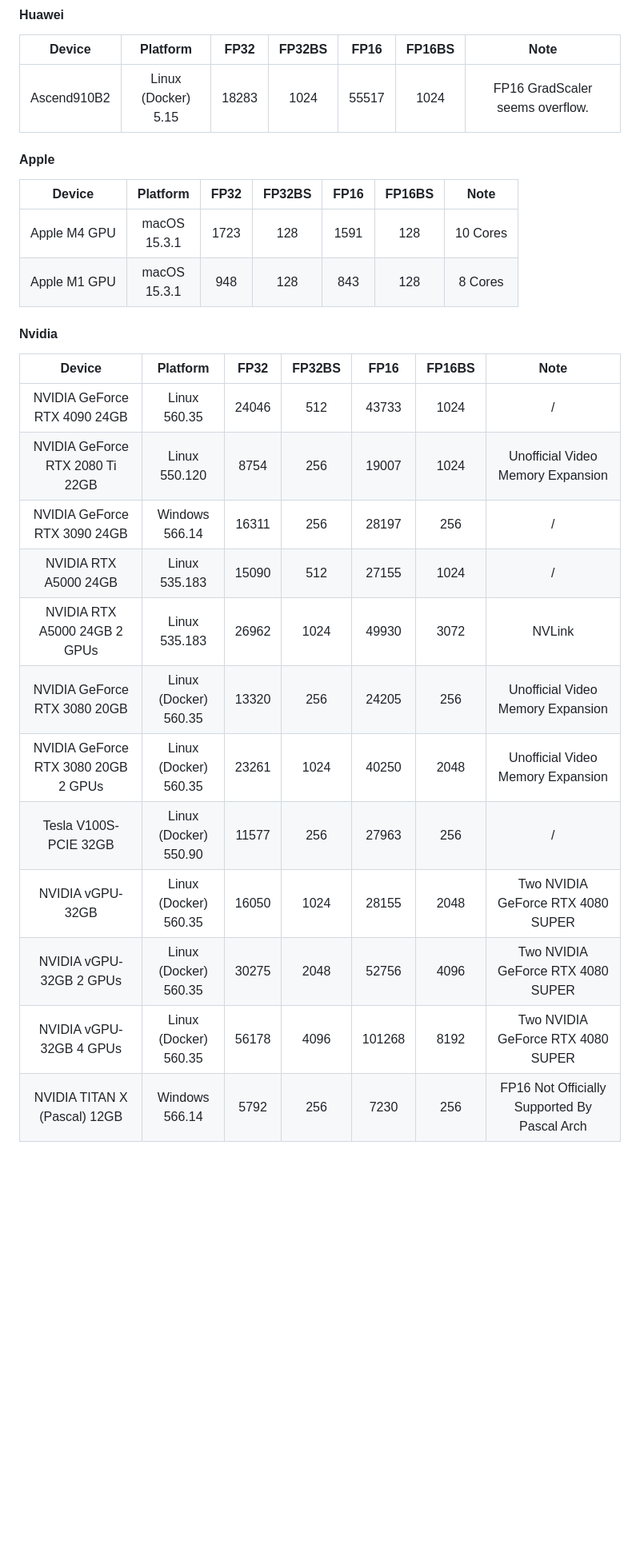
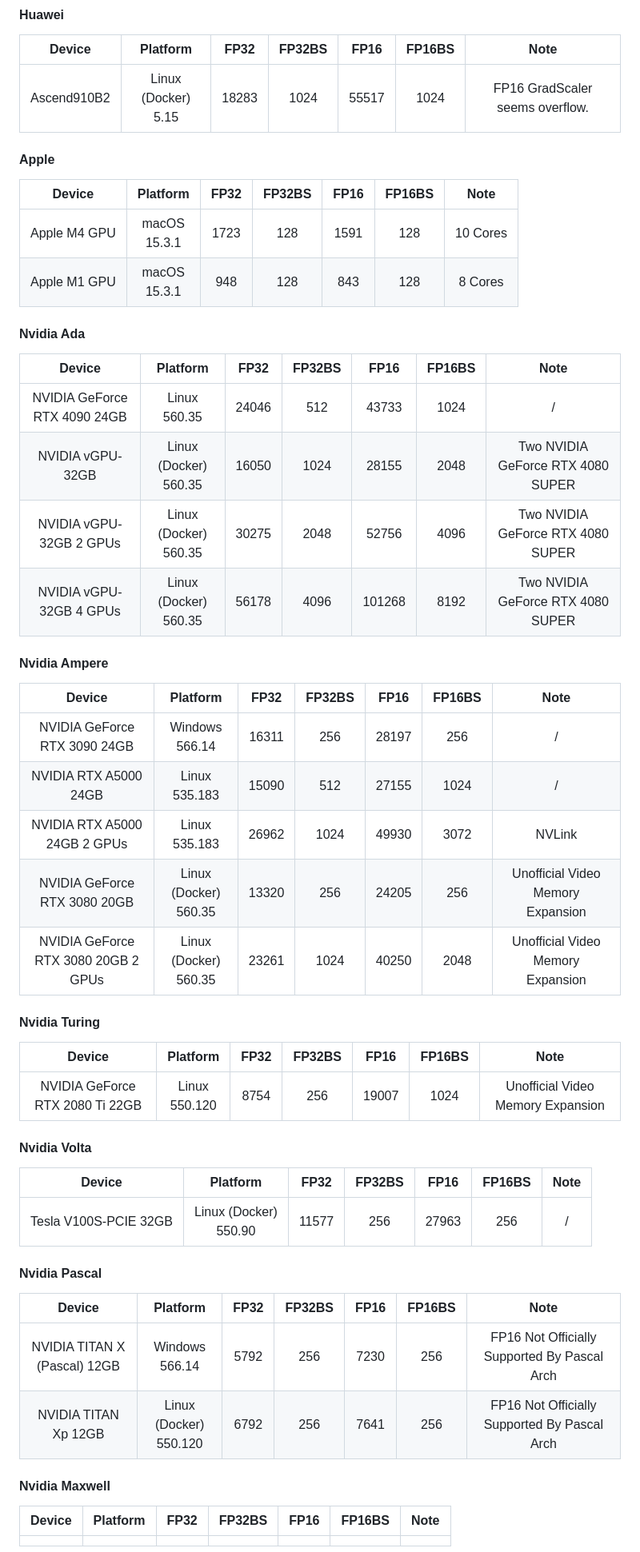
Before and after one commit to xiaoran007/GPU-Insights, a Markdown page: README.md, the part around the change printed below. Shown: that part at 80% size. Drawn GitHub-style; blank space fills up the shorter version.

Commit message:
Update: add Titan Xp benchmark result

```diff
--- a/README.md
+++ b/README.md
@@ -33,6 +33,8 @@ Most of the results are obtained by adjusting the batch size to get the maximum
 | :---------: | :----------------------: | :---: | :----: | :---: | :----: | :-----------------------------: |
 | Ascend910B2 | Linux (Docker)<br />5.15 | 18283 |  1024  | 55517 |  1024  | FP16 GradScaler seems overflow. |
 
+
+
 #### Apple
 
 |    Device    |     Platform      | FP32 | FP32BS | FP16 | FP16BS |   Note   |
@@ -40,19 +42,61 @@ Most of the results are obtained by adjusting the batch size to get the maximum
 | Apple M4 GPU | macOS<br />15.3.1 | 1723 |  128   | 1591 |  128   | 10 Cores |
 | Apple M1 GPU | macOS<br />15.3.1 | 948  |  128   | 843  |  128   | 8 Cores  |
 
-#### Nvidia
 
-|                 Device                 |          Platform          | FP32  | FP32BS |  FP16  | FP16BS |                     Note                     |
-| :------------------------------------: | :------------------------: | :---: | :----: | :----: | :----: | :------------------------------------------: |
-|      NVIDIA GeForce RTX 4090 24GB      |     Linux<br />560.35      | 24046 |  512   | 43733  |  1024  |                      /                       |
-|    NVIDIA GeForce RTX 2080 Ti 22GB     |     Linux<br />550.120     | 8754  |  256   | 19007  |  1024  |      Unofficial Video Memory Expansion       |
-|      NVIDIA GeForce RTX 3090 24GB      |    Windows<br />566.14     | 16311 |  256   | 28197  |  256   |                      /                       |
-|         NVIDIA RTX A5000 24GB          |     Linux<br />535.183     | 15090 |  512   | 27155  |  1024  |                      /                       |
-|    NVIDIA RTX A5000 24GB    2 GPUs     |     Linux<br />535.183     | 26962 |  1024  | 49930  |  3072  |                    NVLink                    |
-|      NVIDIA GeForce RTX 3080 20GB      | Linux (Docker)<br />560.35 | 13320 |  256   | 24205  |  256   |      Unofficial Video Memory Expansion       |
-| NVIDIA GeForce RTX 3080 20GB    2 GPUs | Linux (Docker)<br />560.35 | 23261 |  1024  | 40250  |  2048  |      Unofficial Video Memory Expansion       |
-|         Tesla V100S-PCIE 32GB          | Linux (Docker)<br />550.90 | 11577 |  256   | 27963  |  256   |                      /                       |
-|            NVIDIA vGPU-32GB            | Linux (Docker)<br />560.35 | 16050 |  1024  | 28155  |  2048  |      Two NVIDIA GeForce RTX 4080 SUPER       |
-|       NVIDIA vGPU-32GB    2 GPUs       | Linux (Docker)<br />560.35 | 30275 |  2048  | 52756  |  4096  |      Two NVIDIA GeForce RTX 4080 SUPER       |
-|       NVIDIA vGPU-32GB    4 GPUs       | Linux (Docker)<br />560.35 | 56178 |  4096  | 101268 |  8192  |      Two NVIDIA GeForce RTX 4080 SUPER       |
-|      NVIDIA TITAN X (Pascal) 12GB      |    Windows<br />566.14     | 5792  |  256   |  7230  |  256   | FP16 Not Officially Supported By Pascal Arch |
+
+#### Nvidia Ada
+
+|            Device            |          Platform          | FP32  | FP32BS |  FP16  | FP16BS |               Note                |
+| :--------------------------: | :------------------------: | :---: | :----: | :----: | :----: | :-------------------------------: |
+| NVIDIA GeForce RTX 4090 24GB |     Linux<br />560.35      | 24046 |  512   | 43733  |  1024  |                 /                 |
+|       NVIDIA vGPU-32GB       | Linux (Docker)<br />560.35 | 16050 |  1024  | 28155  |  2048  | Two NVIDIA GeForce RTX 4080 SUPER |
+|  NVIDIA vGPU-32GB    2 GPUs  | Linux (Docker)<br />560.35 | 30275 |  2048  | 52756  |  4096  | Two NVIDIA GeForce RTX 4080 SUPER |
+|  NVIDIA vGPU-32GB    4 GPUs  | Linux (Docker)<br />560.35 | 56178 |  4096  | 101268 |  8192  | Two NVIDIA GeForce RTX 4080 SUPER |
+
+
+
+#### Nvidia Ampere
+
+|                 Device                 |          Platform          | FP32  | FP32BS | FP16  | FP16BS |               Note                |
+| :------------------------------------: | :------------------------: | :---: | :----: | :---: | :----: | :-------------------------------: |
+|      NVIDIA GeForce RTX 3090 24GB      |    Windows<br />566.14     | 16311 |  256   | 28197 |  256   |                 /                 |
+|         NVIDIA RTX A5000 24GB          |     Linux<br />535.183     | 15090 |  512   | 27155 |  1024  |                 /                 |
+|    NVIDIA RTX A5000 24GB    2 GPUs     |     Linux<br />535.183     | 26962 |  1024  | 49930 |  3072  |              NVLink               |
+|      NVIDIA GeForce RTX 3080 20GB      | Linux (Docker)<br />560.35 | 13320 |  256   | 24205 |  256   | Unofficial Video Memory Expansion |
+| NVIDIA GeForce RTX 3080 20GB    2 GPUs | Linux (Docker)<br />560.35 | 23261 |  1024  | 40250 |  2048  | Unofficial Video Memory Expansion |
+
+
+
+#### Nvidia Turing
+
+|             Device              |      Platform      | FP32 | FP32BS | FP16  | FP16BS |               Note                |
+| :-----------------------------: | :----------------: | :--: | :----: | :---: | :----: | :-------------------------------: |
+| NVIDIA GeForce RTX 2080 Ti 22GB | Linux<br />550.120 | 8754 |  256   | 19007 |  1024  | Unofficial Video Memory Expansion |
+
+
+
+#### Nvidia Volta
+
+|        Device         |          Platform          | FP32  | FP32BS | FP16  | FP16BS | Note |
+| :-------------------: | :------------------------: | :---: | :----: | :---: | :----: | :--: |
+| Tesla V100S-PCIE 32GB | Linux (Docker)<br />550.90 | 11577 |  256   | 27963 |  256   |  /   |
+
+
+
+#### Nvidia Pascal
+
+|            Device            |          Platform           | FP32 | FP32BS | FP16 | FP16BS |                     Note                     |
+| :--------------------------: | :-------------------------: | :--: | :----: | :--: | :----: | :------------------------------------------: |
+| NVIDIA TITAN X (Pascal) 12GB |     Windows<br />566.14     | 5792 |  256   | 7230 |  256   | FP16 Not Officially Supported By Pascal Arch |
+|     NVIDIA TITAN Xp 12GB     | Linux (Docker)<br />550.120 | 6792 |  256   | 7641 |  256   | FP16 Not Officially Supported By Pascal Arch |
+
+
+
+#### Nvidia Maxwell
+
+| Device | Platform | FP32 | FP32BS | FP16 | FP16BS | Note |
+| :----: | :------: | :--: | :----: | :--: | :----: | :--: |
+|        |          |      |        |      |        |      |
+
+
+
```
Also changed, not shown: other parts of README.md (+7 -0 lines).
